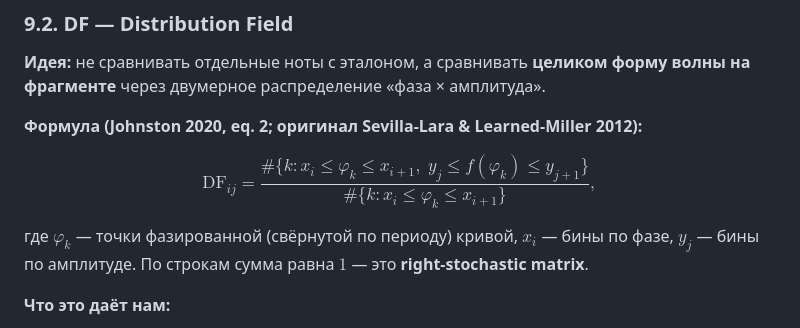
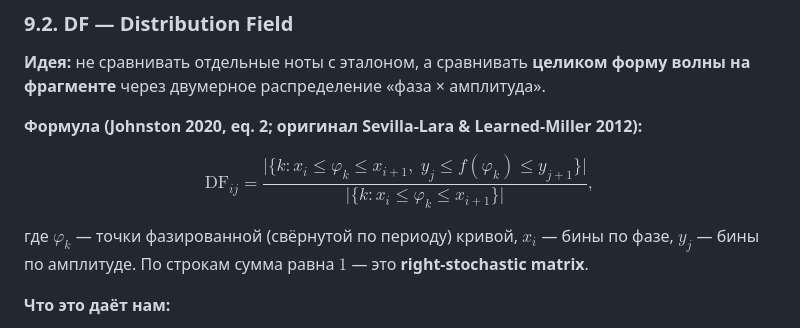
Before and after one commit to Nizier193/music-tech, a Markdown page: article/docs/hmm-extensions.md, the part around the change. GitHub-like rendering.

Commit message:
Fix MathJax error in DF formula on GitHub
GitHub's MathJax renderer interprets the literal hash sign (\\#) as a TeX macro parameter, breaking the Distribution Field formula. Replace \\#{...} (set cardinality) with \\bigl|{...}\\bigr| - mathematically identical, but syntactically safe for the GitHub markdown LaTeX parser.

Made-with: Cursor

```diff
--- a/article/docs/hmm-extensions.md
+++ b/article/docs/hmm-extensions.md
@@ -274,9 +274,9 @@ $p_{\text{stay}}, p_{\text{advance}}, p_{\text{skip}}$), а
 Learned-Miller 2012):**
 
 $$
-\mathrm{DF}_{ij} = \frac{\#\{k : x_i\le \varphi_k\le x_{i+1},\;
-                              y_j\le f(\varphi_k)\le y_{j+1}\}}
-                        {\#\{k : x_i\le \varphi_k\le x_{i+1}\}},
+\mathrm{DF}_{ij} = \frac{\bigl|\{k : x_i\le \varphi_k\le x_{i+1},\;
+                                    y_j\le f(\varphi_k)\le y_{j+1}\}\bigr|}
+                        {\bigl|\{k : x_i\le \varphi_k\le x_{i+1}\}\bigr|},
 $$
 
 где $\varphi_k$ — точки фазированной (свёрнутой по периоду) кривой,
```
